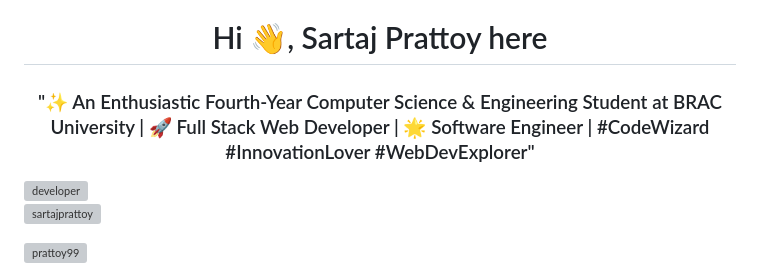
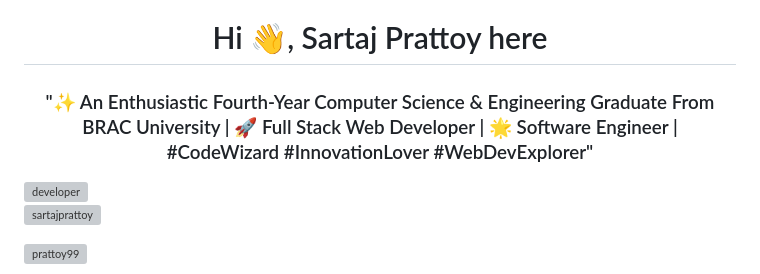
Before and after one commit to SartajPrattoy/SartajPrattoy, a Markdown page: README.md, the part around the change. Rendered like a GitHub page; grey boxes are pictures that could not be loaded.

```diff
--- a/README.md
+++ b/README.md
@@ -1,6 +1,6 @@
 ![Header](./github-header-image.png)
 <h1 align="center">Hi 👋, Sartaj Prattoy here</h1>
-<h3 align="center">"✨ An Enthusiastic Fourth-Year Computer Science & Engineering Student at BRAC University | 🚀 Full Stack Web Developer | 🌟 Software Engineer | #CodeWizard #InnovationLover #WebDevExplorer"</h3>
+<h3 align="center">"✨ An Enthusiastic Fourth-Year Computer Science & Engineering Graduate From BRAC University | 🚀 Full Stack Web Developer | 🌟 Software Engineer | #CodeWizard #InnovationLover #WebDevExplorer"</h3>
 <img align="right" alt="developer" width="400" src="https://user-images.githubusercontent.com/55389276/140866485-8fb1c876-9a8f-4d6a-98dc-08c4981eaf70.gif" >
 <p align="left"> <img src="https://komarev.com/ghpvc/?username=sartajprattoy&label=Profile%20views&color=0e75b6&style=flat" alt="sartajprattoy" /> </p>
 
```
